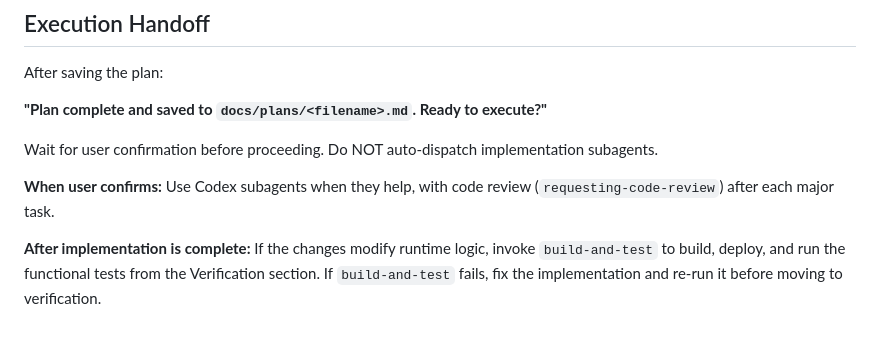
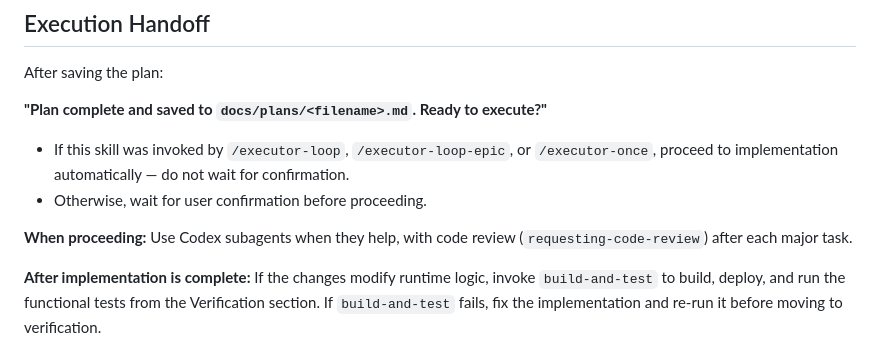
Before and after one commit to doviettung96/agent-workflow-template, a Markdown page: skills/writing-plans/SKILL.md, the part around the change. GitHub-like rendering.

Commit message:
Auto-proceed past plan approval when driven by executor loops
writing-plans now skips the "Ready to execute?" confirmation when
invoked by executor-once, executor-loop, or executor-loop-epic.

Co-Authored-By: Claude Opus 4.6 (1M context) <noreply@anthropic.com>

```diff
--- a/skills/writing-plans/SKILL.md
+++ b/skills/writing-plans/SKILL.md
@@ -162,8 +162,9 @@ After saving the plan:
 
 **"Plan complete and saved to `docs/plans/<filename>.md`. Ready to execute?"**
 
-Wait for user confirmation before proceeding. Do NOT auto-dispatch implementation subagents.
+- If this skill was invoked by `/executor-loop`, `/executor-loop-epic`, or `/executor-once`, proceed to implementation automatically — do not wait for confirmation.
+- Otherwise, wait for user confirmation before proceeding.
 
-**When user confirms:** Use Codex subagents when they help, with code review (`requesting-code-review`) after each major task.
+**When proceeding:** Use Codex subagents when they help, with code review (`requesting-code-review`) after each major task.
 
 **After implementation is complete:** If the changes modify runtime logic, invoke `build-and-test` to build, deploy, and run the functional tests from the Verification section. If `build-and-test` fails, fix the implementation and re-run it before moving to verification.
```
